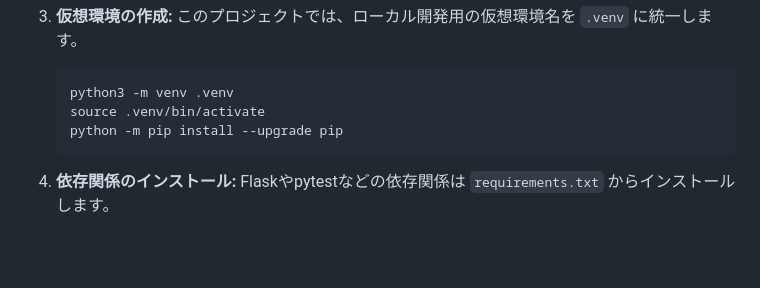
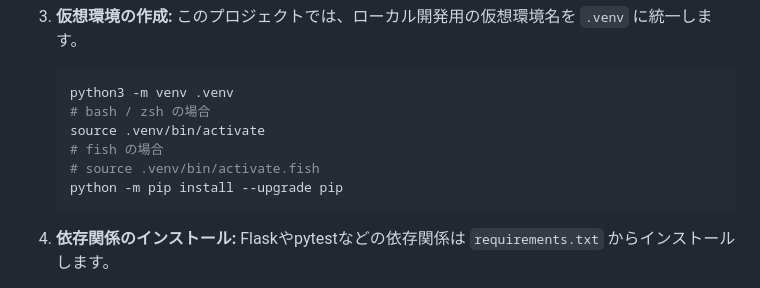
Before and after one commit to 1222-takeshi/server_for_esp32cam, a Markdown page: docs/ja/setup.md, the part around the change. Drawn GitHub-style; blank space fills up the shorter version.

Commit message:
docs: add fish venv activation for macOS

````diff
--- a/docs/ja/setup.md
+++ b/docs/ja/setup.md
@@ -20,7 +20,10 @@
     このプロジェクトでは、ローカル開発用の仮想環境名を `.venv` に統一します。
     ```bash
     python3 -m venv .venv
+    # bash / zsh の場合
     source .venv/bin/activate
+    # fish の場合
+    # source .venv/bin/activate.fish
     python -m pip install --upgrade pip
     ```
 
````
Also changed, not shown: docs/ja/running.md (+3 -1 lines).
